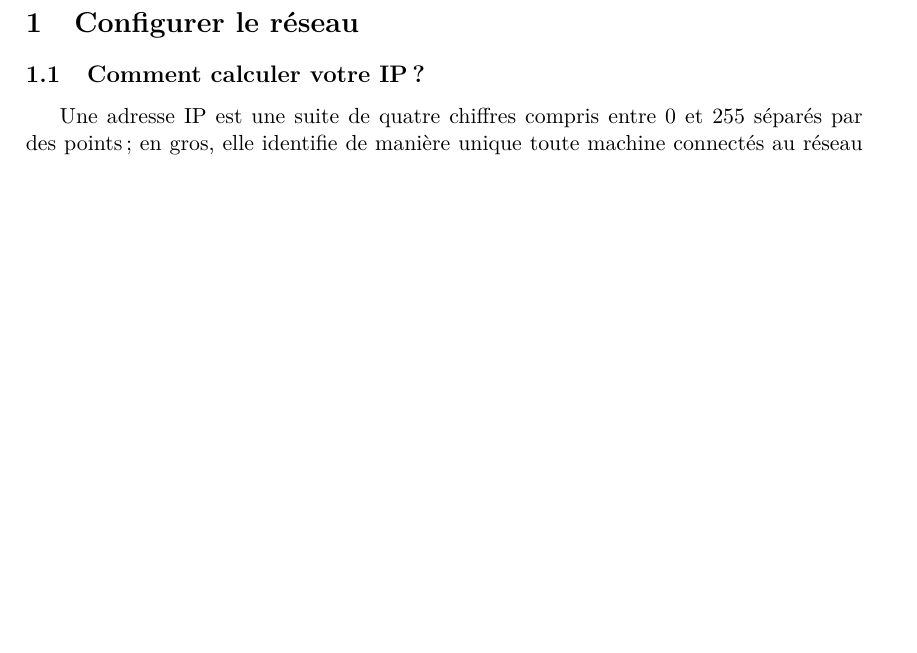
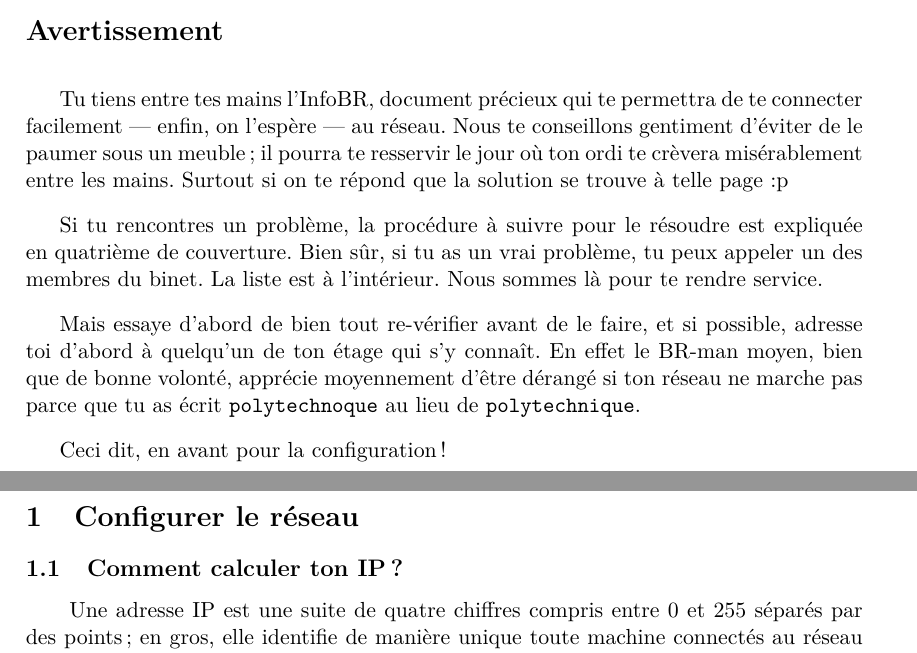
Before and after one commit to BinetReseau/infobr, a LaTeX document (infobr.tex, which reads intro.tex, partie1-config_reseau/1-calcul_de_l_IP.tex): part of page 4 of 30 before the commit and two parts of pages 3 and 4 of 30 after it, the two joined at a grey line, cut at the place of the change, the shorter picture padded with empty space. Compiled offline with pdfLaTeX; the source files are stored in an older character set and shown here as Unicode.

Commit message:
Ajout d'un avertissement
git-svn-id: file:///home/svn-br/infobr/trunk@2325 163b7697-d90c-4444-a4e3-743dfff665aa

```diff
--- /dev/null
+++ b/intro.tex
@@ -0,0 +1,19 @@
+\vfill{}
+
+\addtolength{\parskip}{.8em}
+
+\section*{Avertissement}
+
+Tu tiens entre tes mains l'InfoBR, document précieux qui te permettra de te connecter facilement --- enfin, on l'espère --- au réseau. Nous te conseillons gentiment d'éviter de le paumer sous un meuble ; il pourra te resservir le jour où ton ordi te crèvera misérablement entre les mains. Surtout si on te répond que la solution se trouve à telle page :p
+
+Si tu rencontres un problème, la procédure à suivre pour le résoudre est expliquée en quatrième de couverture. Bien sûr, si tu as un vrai problème, tu peux appeler un des membres du binet. La liste est à l'intérieur. Nous sommes là pour te rendre service.
+
+Mais essaye d'abord de bien tout re-vérifier avant de le faire, et si possible, adresse toi d'abord à quelqu'un de ton étage qui s'y connaît. En effet le BR-man moyen, bien que de bonne volonté, apprécie moyennement d'être dérangé si ton réseau ne marche pas parce que tu as écrit \texttt{polytechnoque} au lieu de \texttt{polytechnique}.
+
+Ceci dit, en avant pour la configuration !
+
+\addtolength{\parskip}{-.8em}
+
+\setlength{\parindent}{2em}
+
+\vfill{}
--- a/partie1-config_reseau/1-calcul_de_l_IP.tex
+++ b/partie1-config_reseau/1-calcul_de_l_IP.tex
@@ -1,6 +1,6 @@
 %$Id$
 
-\subsection{Comment calculer votre IP ?}
+\subsection{Comment calculer ton IP ?}
 
 \label{calcul_ip}
 
```
Also changed, not shown: infobr.tex (+3 -1 lines), infobr.pdf.
